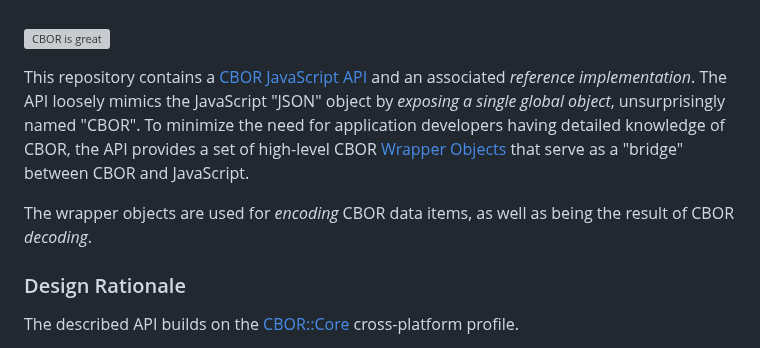
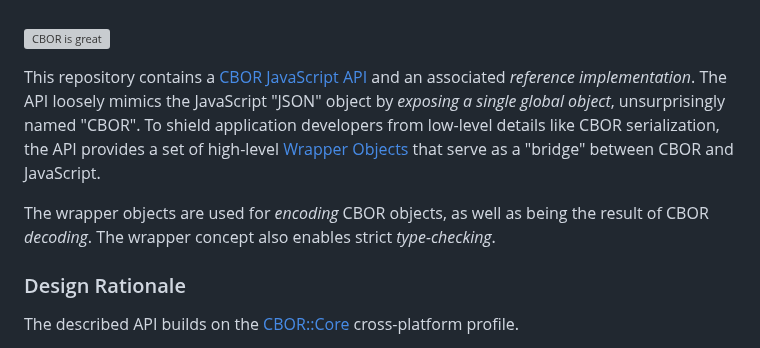
Before and after one commit to cyberphone/CBOR.js, a Markdown page: README.md, the part around the change. GitHub-like rendering; grey boxes are pictures that could not be loaded.

Commit message:
Revise README for improved clarity and structure
Updated the README to enhance clarity and detail.

```diff
--- a/README.md
+++ b/README.md
@@ -4,14 +4,14 @@ This repository contains a
 [CBOR JavaScript API](https://cyberphone.github.io/CBOR.js/doc/)
 and an associated _reference implementation_.
 The API loosely mimics the JavaScript "JSON" object by _exposing a single global object_,
-unsurprisingly named "CBOR".  To minimize the need for application developers
-having detailed knowledge of CBOR,
-the API provides a set of high-level CBOR
+unsurprisingly named "CBOR".  To shield application developers
+from low-level details like CBOR serialization, the API provides a set of high-level
 [Wrapper Objects](https://cyberphone.github.io/CBOR.js/doc/#main.wrappers)
 that serve as a "bridge" between CBOR and JavaScript.
 
-The wrapper objects are used for _encoding_ CBOR data items,
-as well as being the result of CBOR _decoding_.
+The wrapper objects are used for _encoding_ CBOR objects,
+as well as being the result of CBOR _decoding_. The wrapper concept also enables
+strict _type-checking_.
 
 ### Design Rationale
 
```
